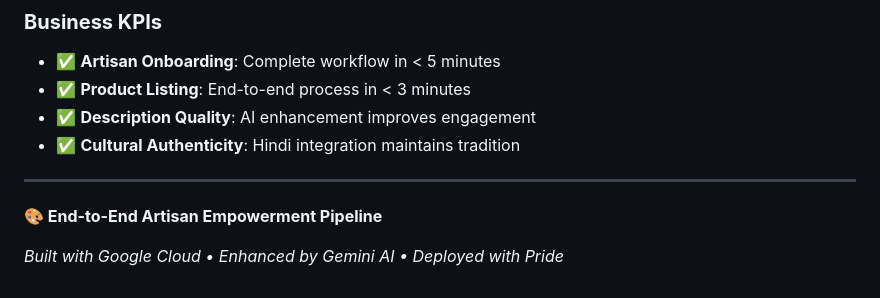
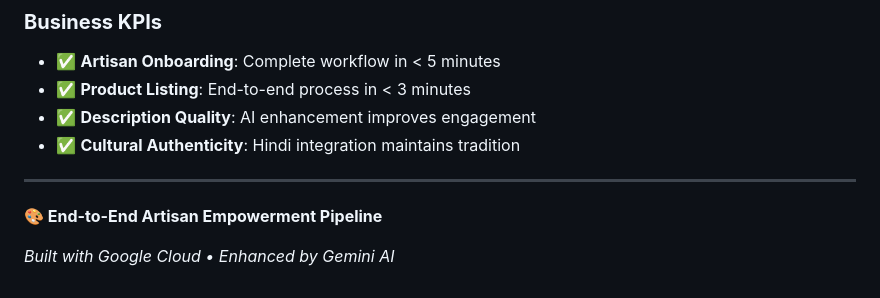
Before and after one commit to saishagoel27/eureka-hacks-kala-kaksh, a Markdown page: workflow.md, the part around the change printed below. Drawn GitHub-style.

```diff
--- a/workflow.md
+++ b/workflow.md
@@ -144,6 +144,6 @@ JSON Storage (data/)
 
 **🎨 End-to-End Artisan Empowerment Pipeline**
 
-*Built with Google Cloud • Enhanced by Gemini AI • Deployed with Pride*
+*Built with Google Cloud • Enhanced by Gemini AI*
 
 </div>
```
Also changed, not shown: other parts of workflow.md (+1 -1 lines).
